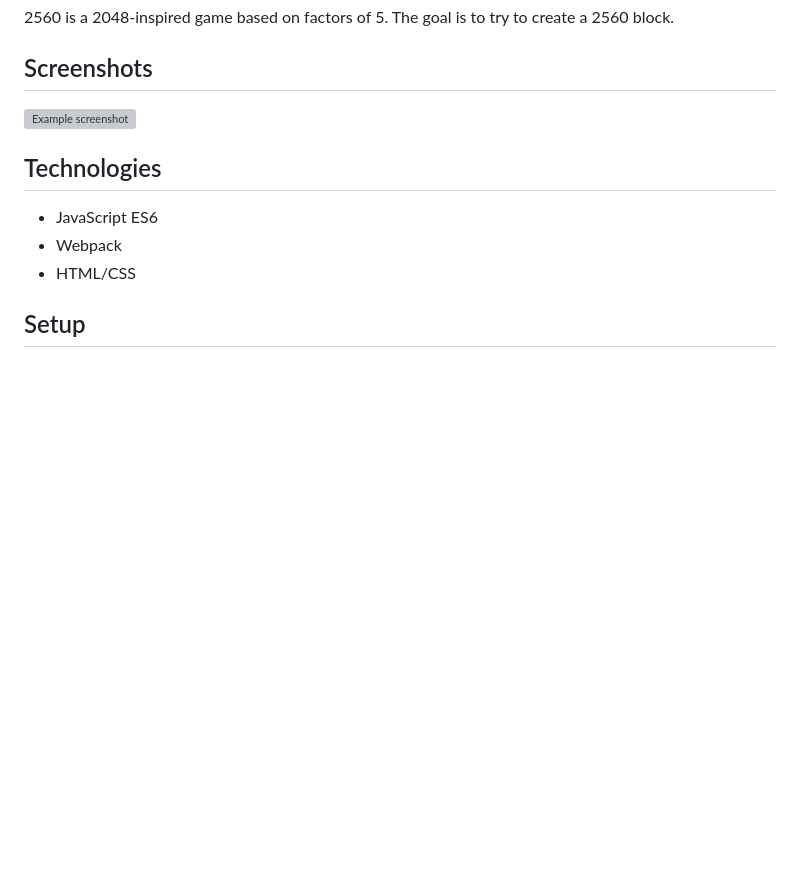
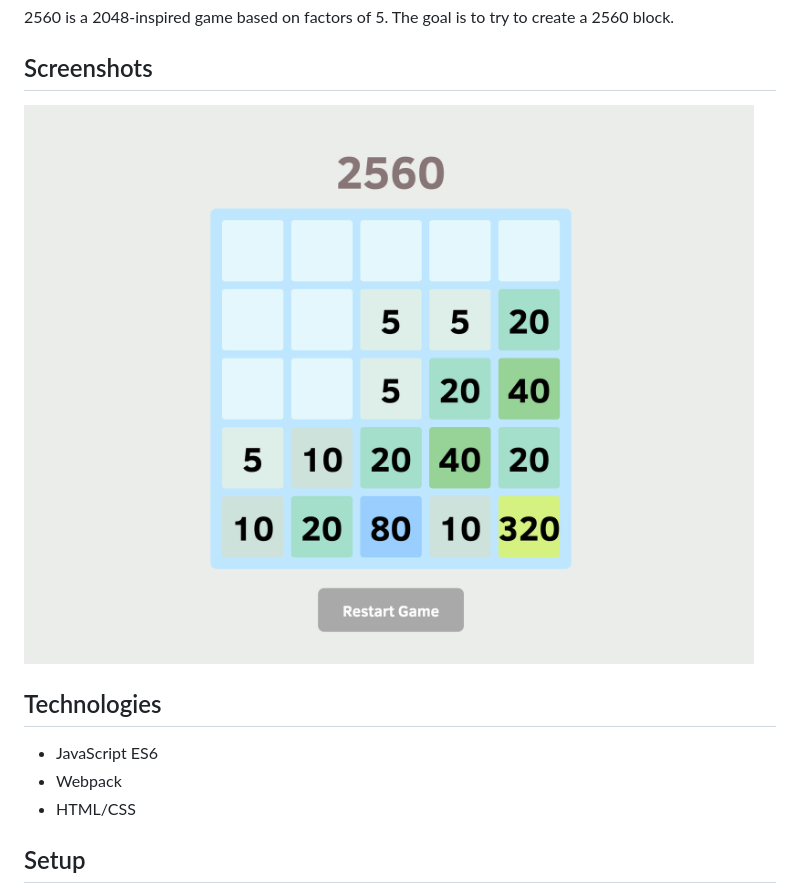
Before and after one commit to bcwan/2560, a Markdown page: README.md, the part around the change. Drawn GitHub-style; pictures changed too: images/sample.png (added); blank space fills up the shorter version; grey boxes are pictures that could not be loaded.

Commit message:
Upload sample image on README

```diff
--- a/README.md
+++ b/README.md
@@ -14,7 +14,7 @@
 2560 is a 2048-inspired game based on factors of 5. The goal is to try to create a 2560 block.
 
 ## Screenshots
-![Example screenshot](./img/screenshot.png)
+![Example screenshot](./images/sample.png)
 
 ## Technologies
 * JavaScript ES6
```
